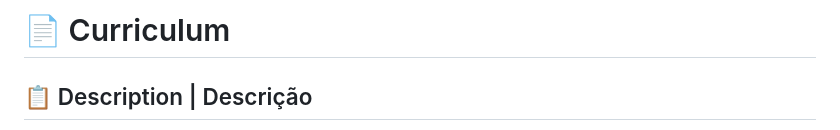
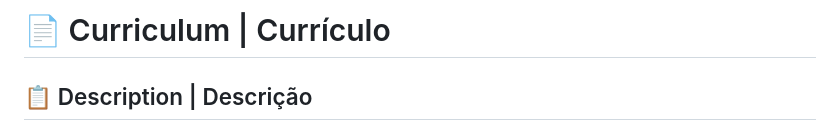
Before and after one commit to LucasSerrato/curriculoTsuda, a Markdown page: README.md, the part around the change. Rendered like a GitHub page.

```diff
--- a/README.md
+++ b/README.md
@@ -1,4 +1,4 @@
-# 📄 Curriculum
+# 📄 Curriculum  |  Currículo
 
 ## 📋 Description | Descrição
 
```
